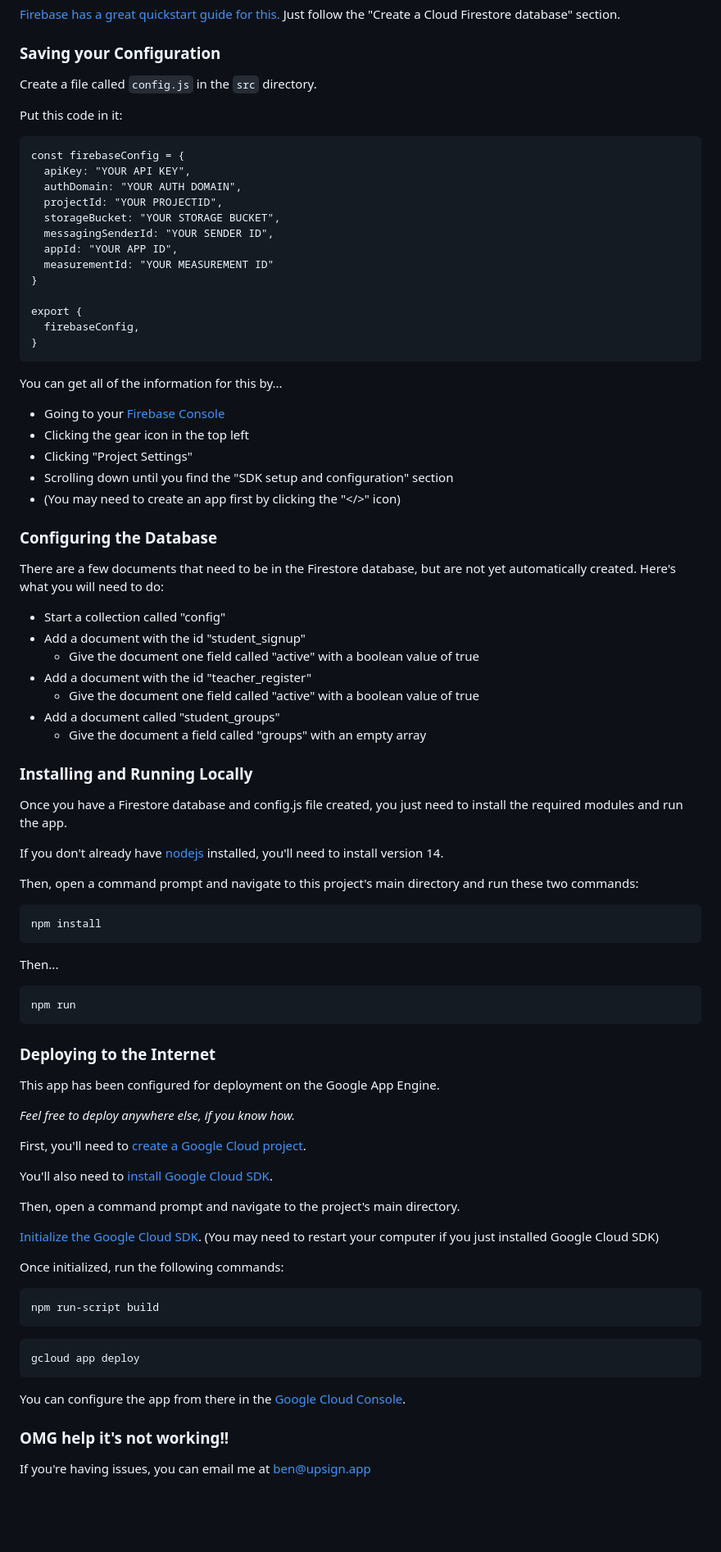
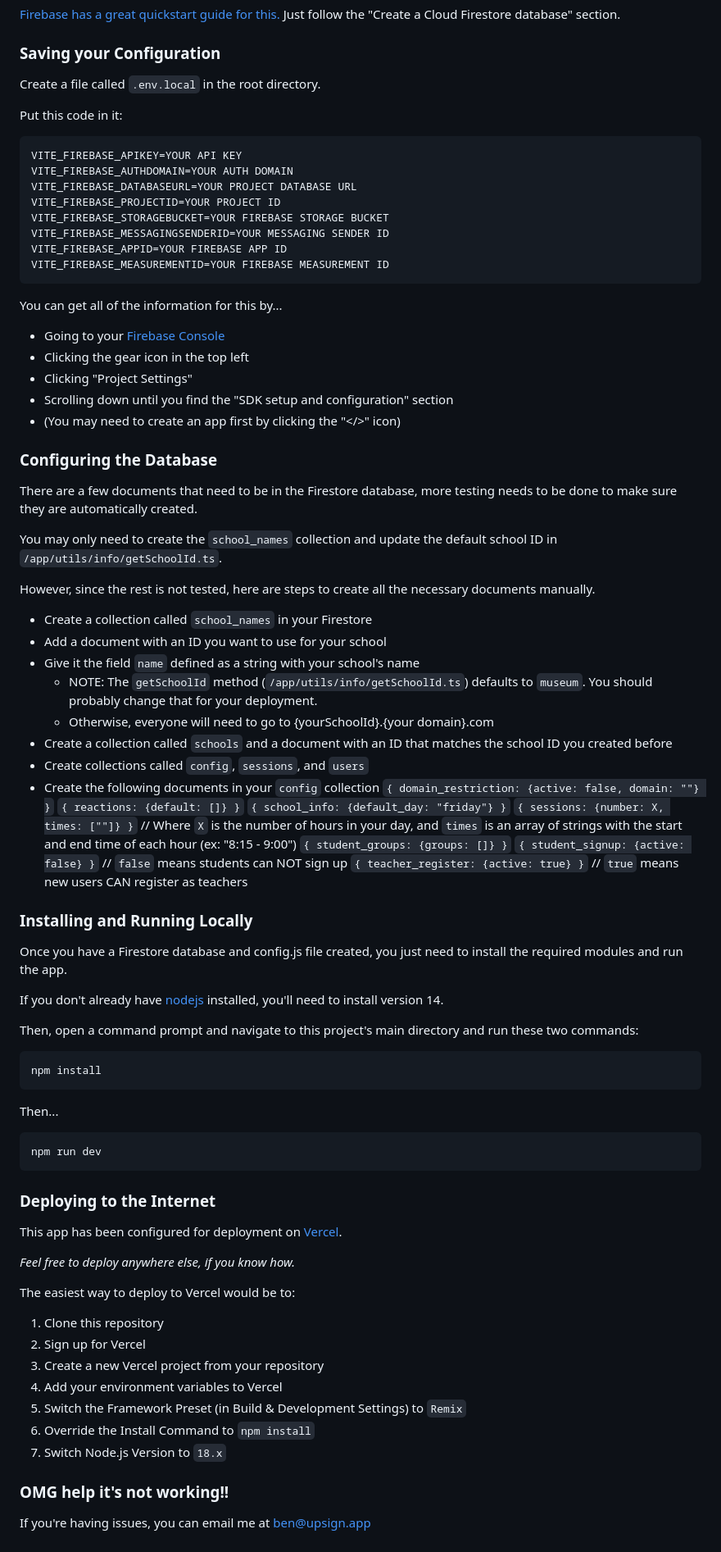
Before and after one commit to MostlyBen/upsign, a Markdown page: README.md, the part around the change printed below. Shown: that part at 82% size. Rendered like a GitHub page; blank space fills up the shorter version.

Commit message:
Updated README for Remix

````diff
--- a/README.md
+++ b/README.md
@@ -21,23 +17,18 @@ You will need...
 [Firebase has a great quickstart guide for this.](https://firebase.google.com/docs/firestore/quickstart)
 Just follow the "Create a Cloud Firestore database" section.
 ### Saving your Configuration
-Create a file called `config.js` in the `src` directory.
+Create a file called `.env.local` in the root directory.
 
 Put this code in it:
-```
-const firebaseConfig = {
-  apiKey: "YOUR API KEY",
-  authDomain: "YOUR AUTH DOMAIN",
-  projectId: "YOUR PROJECTID",
-  storageBucket: "YOUR STORAGE BUCKET",
-  messagingSenderId: "YOUR SENDER ID",
-  appId: "YOUR APP ID",
-  measurementId: "YOUR MEASUREMENT ID"
-}
-
-export {
-  firebaseConfig,
-}
+```env
+VITE_FIREBASE_APIKEY=YOUR API KEY
+VITE_FIREBASE_AUTHDOMAIN=YOUR AUTH DOMAIN
+VITE_FIREBASE_DATABASEURL=YOUR PROJECT DATABASE URL
+VITE_FIREBASE_PROJECTID=YOUR PROJECT ID
+VITE_FIREBASE_STORAGEBUCKET=YOUR FIREBASE STORAGE BUCKET
+VITE_FIREBASE_MESSAGINGSENDERID=YOUR MESSAGING SENDER ID
+VITE_FIREBASE_APPID=YOUR FIREBASE APP ID
+VITE_FIREBASE_MEASUREMENTID=YOUR FIREBASE MEASUREMENT ID
 ```
 
 You can get all of the information for this by...
@@ -48,16 +39,27 @@ You can get all of the information for this by...
 - (You may need to create an app first by clicking the "</>" icon)
 
 ### Configuring the Database
-There are a few documents that need to be in the Firestore database, but are not yet automatically created. Here's what you will need to do:
+There are a few documents that need to be in the Firestore database, more testing needs to be done to make sure they are automatically created.
 
-- Start a collection called "config"
-- Add a document with the id "student_signup"
-  - Give the document one field called "active" with a boolean value of true
-- Add a document with the id "teacher_register"
-  - Give the document one field called "active" with a boolean value of true
-- Add a document called "student_groups"
-  - Give the document a field called "groups" with an empty array
+You may only need to create the `school_names` collection and update the default school ID in `/app/utils/info/getSchoolId.ts`.
 
+However, since the rest is not tested, here are steps to create all the necessary documents manually.
+
+- Create a collection called `school_names` in your Firestore
+- Add a document with an ID you want to use for your school
+- Give it the field `name` defined as a string with your school's name
+  - NOTE: The `getSchoolId` method (`/app/utils/info/getSchoolId.ts`) defaults to `museum`. You should probably change that for your deployment.
+  - Otherwise, everyone will need to go to {yourSchoolId}.{your domain}.com
+- Create a collection called `schools` and a document with an ID that matches the school ID you created before
+- Create collections called `config`, `sessions`, and `users`
+- Create the following documents in your `config` collection
+`{ domain_restriction: {active: false, domain: ""} }`
+`{ reactions: {default: []} }`
+`{ school_info: {default_day: "friday"} }`
+`{ sessions: {number: X, times: [""]} }` // Where `X` is the number of hours in your day, and `times` is an array of strings with the start and end time of each hour (ex: "8:15 - 9:00")
+`{ student_groups: {groups: []} }`
+`{ student_signup: {active: false} }` // `false` means students can NOT sign up
+`{ teacher_register: {active: true} }` // `true` means new users CAN register as teachers
 
 
 ### Installing and Running Locally
@@ -71,32 +73,23 @@ npm install
 ```
 Then...
 ```
-npm run
+npm run dev
 ```
 
 ### Deploying to the Internet
-This app has been configured for deployment on the Google App Engine.
+This app has been configured for deployment on [Vercel](https://vercel.com).
 
 *Feel free to deploy anywhere else, if you know how.*
 <br></br>
 
-First, you'll need to [create a Google Cloud project](https://cloud.google.com/resource-manager/docs/creating-managing-projects).
-
-You'll also need to [install Google Cloud SDK](https://cloud.google.com/sdk/docs/install).
-
-Then, open a command prompt and navigate to the project's main directory.
-
-[Initialize the Google Cloud SDK](https://cloud.google.com/sdk/docs/initializing). (You may need to restart your computer if you just installed Google Cloud SDK)
-
-Once initialized, run the following commands:
-```
-npm run-script build
-```
-```
-gcloud app deploy
-```
-
-You can configure the app from there in the [Google Cloud Console](https://console.cloud.google.com/).
+The easiest way to deploy to Vercel would be to:
+1. Clone this repository
+2. Sign up for Vercel
+3. Create a new Vercel project from your repository
+4. Add your environment variables to Vercel
+5. Switch the Framework Preset (in Build & Development Settings) to `Remix`
+6. Override the Install Command to `npm install`
+7. Switch Node.js Version to `18.x`
 
 ### OMG help it's not working!!
 
````
Also changed, not shown: other parts of README.md (+0 -4 lines).
